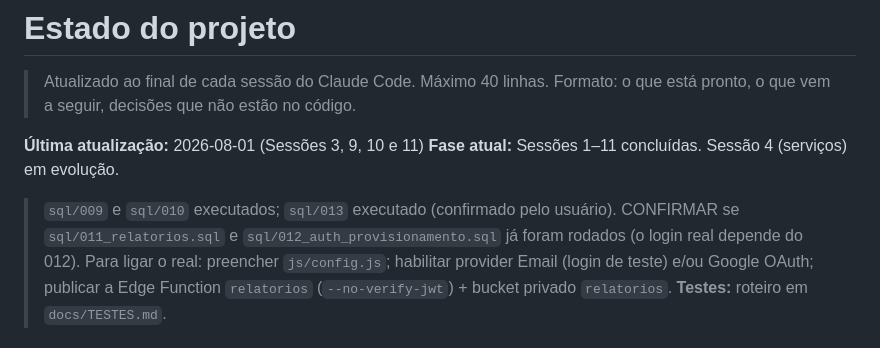
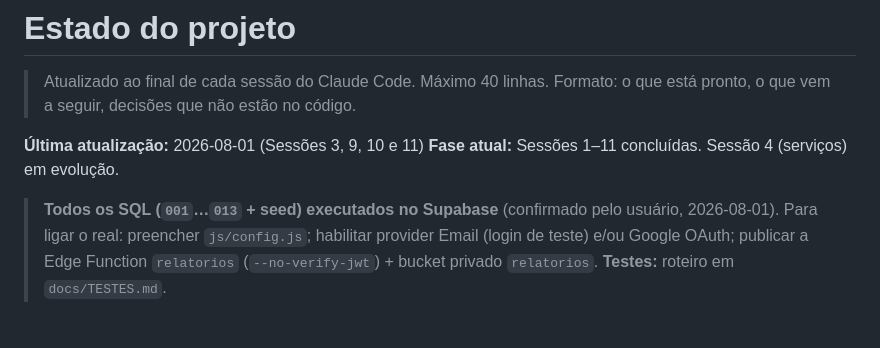
Before and after one commit to smedigital-desenv/lunar, a Markdown page: docs/ESTADO.md, the part around the change. Rendered like a GitHub page.

Commit message:
docs: confirmar execução de todos os SQL (001-013 + seed)
Co-Authored-By: Claude Opus 4.8 <noreply@anthropic.com>
Claude-Session: https://claude.ai/code/session_01M2RDH5QGcvUDKx5MaDhCwG

```diff
--- a/docs/ESTADO.md
+++ b/docs/ESTADO.md
@@ -6,8 +6,7 @@
 **Última atualização:** 2026-08-01 (Sessões 3, 9, 10 e 11)
 **Fase atual:** Sessões 1–11 concluídas. Sessão 4 (serviços) em evolução.
 
-> `sql/009` e `sql/010` executados; `sql/013` executado (confirmado pelo usuário).
-> CONFIRMAR se `sql/011_relatorios.sql` e `sql/012_auth_provisionamento.sql` já foram rodados (o login real depende do 012).
+> **Todos os SQL (`001`…`013` + seed) executados no Supabase** (confirmado pelo usuário, 2026-08-01).
 > Para ligar o real: preencher `js/config.js`; habilitar provider Email (login de teste) e/ou Google OAuth; publicar a Edge Function `relatorios` (`--no-verify-jwt`) + bucket privado `relatorios`.
 > **Testes:** roteiro em `docs/TESTES.md`.
 
```
